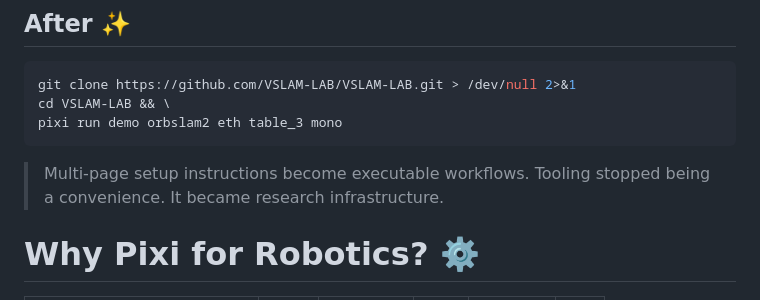
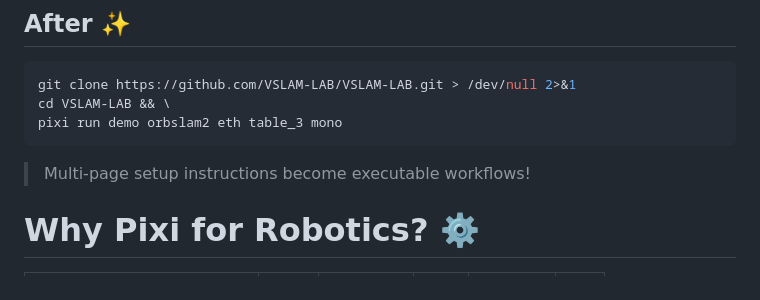
Before and after one commit to petercorke/ICRA2026-modern-software-tools, a Markdown page: tobi/icra_software_tools.md, the part around one of its changes. GitHub-like rendering.

```diff
--- a/tobi/icra_software_tools.md
+++ b/tobi/icra_software_tools.md
@@ -599,9 +598,7 @@ pixi run demo orbslam2 eth table_3 mono
 
 <!-- pause -->
 
-> Multi-page setup instructions become executable workflows.
-> Tooling stopped being a convenience.
-> It became research infrastructure.
+> Multi-page setup instructions become executable workflows!
 
 <!-- end_slide -->
 
```
Also changed, not shown: other parts of tobi/icra_software_tools.md (+5 -10 lines).
